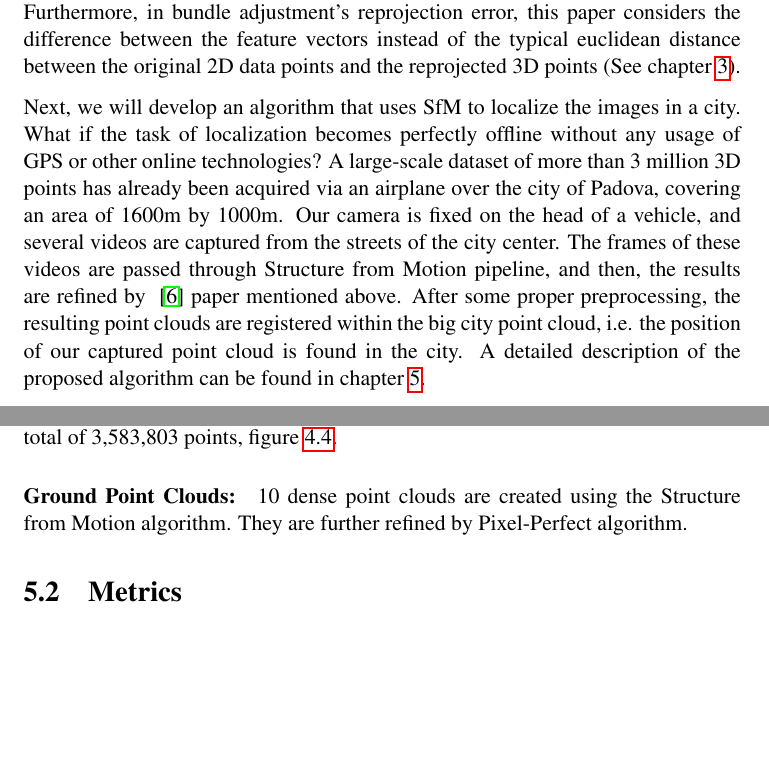
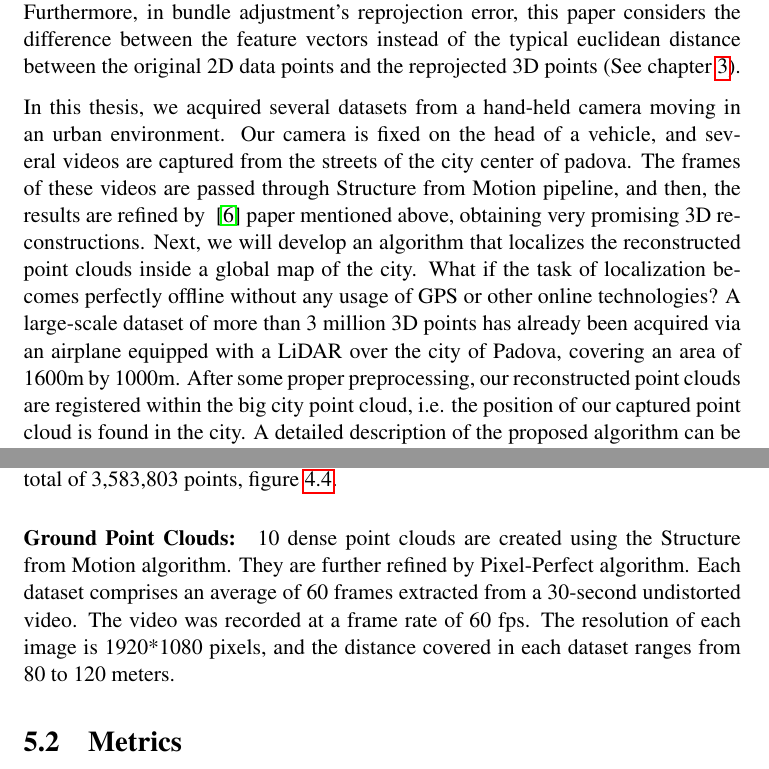
Before and after one commit to gkiavash/Master-Thesis-Structure-from-Motion, a LaTeX thesis (thesis/main.tex, which reads thesis/0_abstract.tex, thesis/1_intro.tex, thesis/4_method.tex): two parts of pages 6 and 32 of 58 before the commit and two parts of pages 6 and 33 of 59 after it, joined at a grey line, cut so that both start at the same text, the shorter picture padded with empty space. Compiled offline with pdfLaTeX.

Commit message:
update thesis + prof changes

```diff
--- a/thesis/0_abstract.tex
+++ b/thesis/0_abstract.tex
@@ -21,3 +17,4 @@
+        The generated 3D reconstructions are refined and re-evaluated after applying the aforementioned method. Next, an algorithm is developed to register the generated local point clouds with a global, georeferenced point cloud of the whole city acquired by an airplane equipped with a high-resolution LiDAR. Qualitative and quantitative experiments demonstrate promising results in generating accurate 3D reconstruction and consistent alignments between the reconstructed local point clouds and the global point cloud.
     \end{abstract}
 
 \end{document}
--- a/thesis/1_intro.tex
+++ b/thesis/1_intro.tex
@@ -41,14 +39,11 @@
     feature vectors instead of the typical euclidean distance between the original 2D data points and the reprojected
     3D points (See chapter \ref{chap:sfm}).
 
-    Next, we will develop an algorithm that uses SfM to localize the images
-    in a city. What if the task of localization becomes perfectly offline without any usage of GPS or other online technologies?
-    A large-scale dataset of more than 3 million 3D points has already been acquired via an airplane over the city of Padova,
-    covering an area of 1600m by 1000m. Our camera is fixed on the head of a vehicle, and several videos are captured
-    from the streets of the city center. The frames of these videos are passed through Structure from Motion
-    pipeline, and then, the results are refined by ~\cite{lindenberger2021pixsfm} paper mentioned above. After some
-    proper preprocessing, the resulting point clouds are registered within the big city point cloud, i.e. the position
-    of our captured point cloud is found in the city. A detailed description of the proposed algorithm can be found in
+    In this thesis, we acquired several datasets from a hand-held camera moving in an urban environment. Our camera is fixed on the head of a vehicle, and several videos are captured from the streets of the city center of padova. The frames of these videos are passed through Structure from Motion pipeline, and then, the results are refined by ~\cite{lindenberger2021pixsfm} paper mentioned above, obtaining very promising 3D reconstructions.
+   Next, we will develop an algorithm that localizes the reconstructed point clouds inside a global map of the city. What if the task of localization becomes perfectly offline without any usage of GPS or other online technologies?
+    A large-scale dataset of more than 3 million 3D points has already been acquired via an airplane equipped with a LiDAR over the city of Padova,
+    covering an area of 1600m by 1000m. After some
+    proper preprocessing, our reconstructed  point clouds are registered within the big city point cloud, i.e. the position of our captured point cloud is found in the city. A detailed description of the proposed algorithm can be found in
     chapter \ref{chap:experiment}.
 
     This thesis is structured as follows:
--- a/thesis/4_method.tex
+++ b/thesis/4_method.tex
@@ -39,14 +35,19 @@
+    and the distance covered in each video ranges from 80 to 120 meters. We used the predefined linear settings of the camera,
+    meaning that the camera undistorts the videos automatically. We also, tested with distorted settings and manual calibration using checkerboard method
+    (See chapter \ref{chap:experiment}). However, using undistorted videos showed better results. The software
+    we use for SfM, will also guess the calibration parameters and refine it during the reconstruction. Next, the frames are extracted from each video.
+    The rate of the sampling is chosen at 3fps. And, each dataset comprises an average of 60 frames.
 
     \subsection{Reconstruction}
-    Structure from Motion algorithm is used to reconstruct the 3D scene of the environment. There are 2 types of reconstruction:
+    COLMAP is an open source software, implemented by ~\cite{schoenberger2016sfm} and ~\cite{schoenberger2016mvs},
+    that provides 3D reconstruction based on 2D images. There are 2 types of reconstruction:
     \begin{itemize}
         \item Sparse Reconstruction estimates the positions of a relatively small number of keypoints detected on the input images
         \item Dense Reconstruction provides 3D positions for all pixels in the input images by generating depth maps.
     \end{itemize}
-    COLMAP is an open source software, implemented by ~\cite{schoenberger2016sfm} and ~\cite{schoenberger2016mvs},
-    that provides 3D reconstruction based on 2D images. Spare and Dense Reconstructions are both implemented in COLMAP.
+    Both spare and dense Reconstructions are both implemented in COLMAP.
     Dense reconstruction is achievable after obtaining
-    the sparse reconstruction with camera poses. By default, It runs PatchMatch algorithm \cite{journals/tog/BarnesSFG09} to extract dense point clouds.
+    the sparse reconstruction and camera poses. By default, It runs PatchMatch algorithm \cite{journals/tog/BarnesSFG09} to extract dense point clouds.
     Each step of SfM pipline can be executed separately. So, other algorithm can be replaced by its defaults. And, extra steps, like refinements, can be added to the pipeline.
 
 
--- a/thesis/5_experiment.tex
+++ b/thesis/5_experiment.tex
@@ -31,7 +31,9 @@
     using an airplane. The covered region spans 1600m by 1000m, and the average nearest neighbor distance
     of points is 0.63m. The dataset contains a total of 3,583,803 points, figure \ref{fig:ply_aerial_all}.
     \paragraph{Ground Point Clouds:} 10 dense point clouds are created using the Structure from Motion algorithm.
-    They are further refined by Pixel-Perfect algorithm.
+    They are further refined by Pixel-Perfect algorithm. Each dataset comprises an average of
+    60 frames extracted from a 30-second undistorted video. The video was recorded at a frame rate of 60 fps.
+    The resolution of each image is 1920*1080 pixels, and the distance covered in each dataset ranges from 80 to 120 meters.
 
     \section{Metrics}
     In our matching problem, there are four key parameters for evaluation:
```
Also changed, not shown: thesis/images/method/refine_after.PNG (added), thesis/images/method/refine_before.PNG (added), thesis/0_abstract.tex (4 more changed lines), thesis/1_intro.tex (4 more changed lines), thesis/4_method.tex (6 more changed lines), thesis/5_experiment.tex (5 more changed lines).
